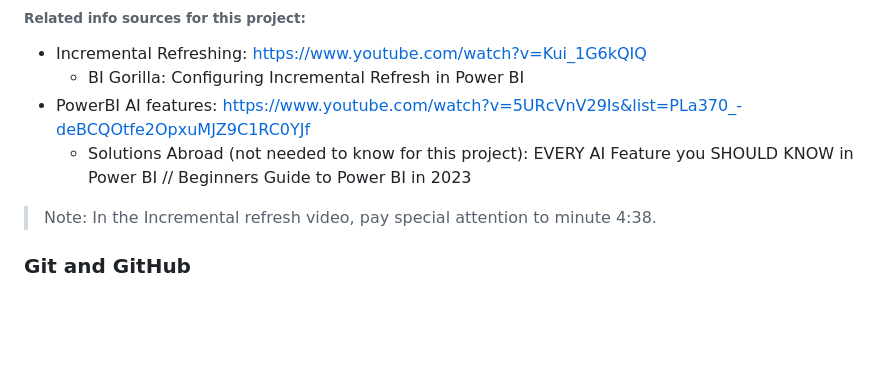
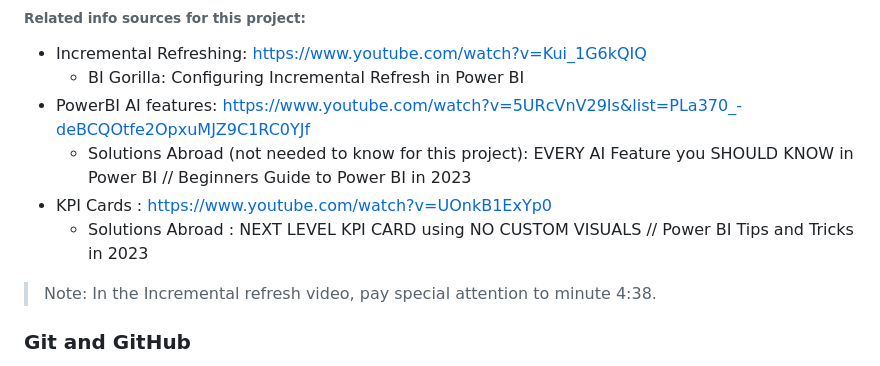
Before and after one commit to JCOQUE/TFG-ingenieria, a Markdown page: README.md, the part around the change. GitHub-like rendering; blank space fills up the shorter version.

```diff
--- a/README.md
+++ b/README.md
@@ -88,6 +88,8 @@ PowerBI is a data visualization tool. There is no specific reason to have chosen
    - BI Gorilla: Configuring Incremental Refresh in Power BI
 - PowerBI AI features: https://www.youtube.com/watch?v=5URcVnV29Is&list=PLa370_-deBCQOtfe2OpxuMJZ9C1RC0YJf
    - Solutions Abroad (not needed to know for this project): EVERY AI Feature you SHOULD KNOW in Power BI // Beginners Guide to Power BI in 2023
+- KPI Cards : https://www.youtube.com/watch?v=UOnkB1ExYp0
+   - Solutions Abroad : NEXT LEVEL KPI CARD using NO CUSTOM VISUALS // Power BI Tips and Tricks in 2023
 
 > Note: In the Incremental refresh video, pay special attention to minute 4:38.
 ### Git and GitHub
```
